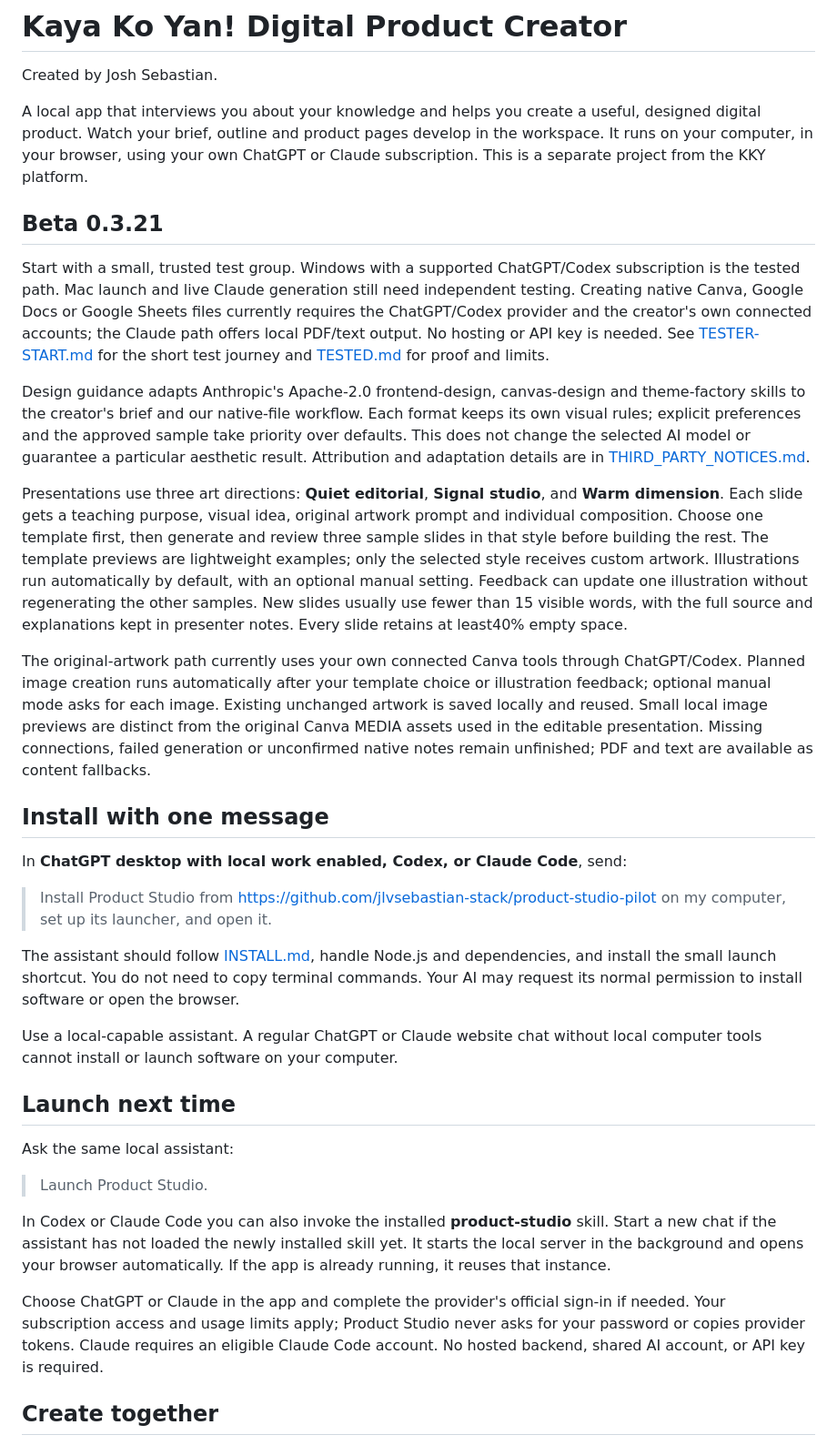
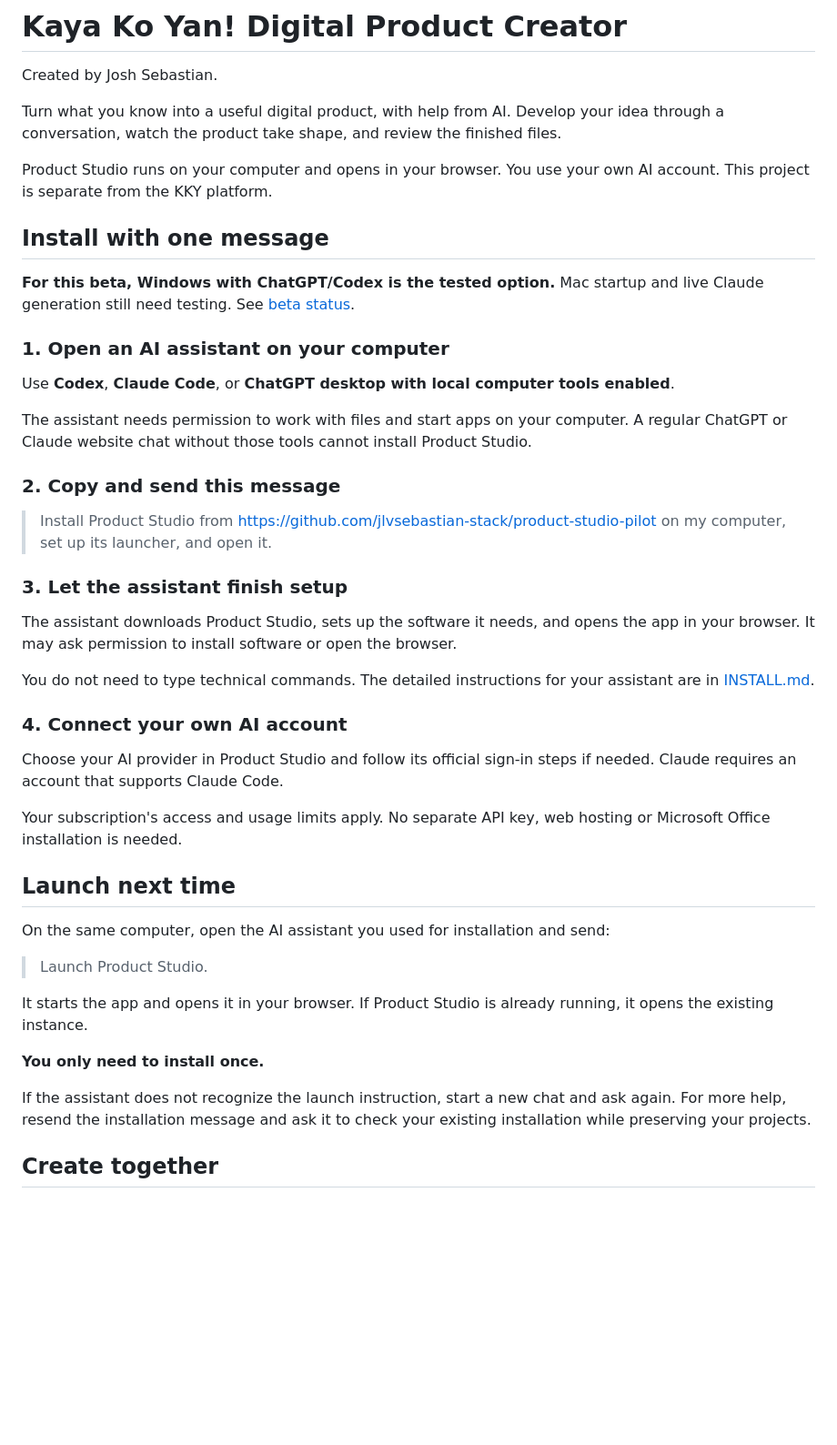
Before and after one commit to jlvsebastian-stack/product-studio-pilot, a Markdown page: README.md, the part around one of its changes. Shown at 91% size. Drawn GitHub-style; blank space fills up the shorter version.

```diff
--- a/README.md
+++ b/README.md
@@ -2,37 +2,47 @@
 
 Created by Josh Sebastian.
 
-A local app that interviews you about your knowledge and helps you create a useful, designed digital product. Watch your brief, outline and product pages develop in the workspace. It runs on your computer, in your browser, using your own ChatGPT or Claude subscription. This is a separate project from the KKY platform.
+Turn what you know into a useful digital product, with help from AI. Develop your idea through a conversation, watch the product take shape, and review the finished files.
 
-## Beta 0.3.21
-
-Start with a small, trusted test group. Windows with a supported ChatGPT/Codex subscription is the tested path. Mac launch and live Claude generation still need independent testing. Creating native Canva, Google Docs or Google Sheets files currently requires the ChatGPT/Codex provider and the creator's own connected accounts; the Claude path offers local PDF/text output. No hosting or API key is needed. See [TESTER-START.md](TESTER-START.md) for the short test journey and [TESTED.md](TESTED.md) for proof and limits.
-
-Design guidance adapts Anthropic's Apache-2.0 frontend-design, canvas-design and theme-factory skills to the creator's brief and our native-file workflow. Each format keeps its own visual rules; explicit preferences and the approved sample take priority over defaults. This does not change the selected AI model or guarantee a particular aesthetic result. Attribution and adaptation details are in [THIRD_PARTY_NOTICES.md](THIRD_PARTY_NOTICES.md).
-
-Presentations use three art directions: **Quiet editorial**, **Signal studio**, and **Warm dimension**. Each slide gets a teaching purpose, visual idea, original artwork prompt and individual composition. Choose one template first, then generate and review three sample slides in that style before building the rest. The template previews are lightweight examples; only the selected style receives custom artwork. Illustrations run automatically by default, with an optional manual setting. Feedback can update one illustration without regenerating the other samples. New slides usually use fewer than 15 visible words, with the full source and explanations kept in presenter notes. Every slide retains at least40% empty space.
-
-The original-artwork path currently uses your own connected Canva tools through ChatGPT/Codex. Planned image creation runs automatically after your template choice or illustration feedback; optional manual mode asks for each image. Existing unchanged artwork is saved locally and reused. Small local image previews are distinct from the original Canva MEDIA assets used in the editable presentation. Missing connections, failed generation or unconfirmed native notes remain unfinished; PDF and text are available as content fallbacks.
+Product Studio runs on your computer and opens in your browser. You use your own AI account. This project is separate from the KKY platform.
 
 ## Install with one message
 
-In **ChatGPT desktop with local work enabled, Codex, or Claude Code**, send:
+**For this beta, Windows with ChatGPT/Codex is the tested option.** Mac startup and live Claude generation still need testing. See [beta status](#beta-0321).
+
+### 1. Open an AI assistant on your computer
+
+Use **Codex**, **Claude Code**, or **ChatGPT desktop with local computer tools enabled**.
+
+The assistant needs permission to work with files and start apps on your computer. A regular ChatGPT or Claude website chat without those tools cannot install Product Studio.
+
+### 2. Copy and send this message
 
 > Install Product Studio from https://github.com/jlvsebastian-stack/product-studio-pilot on my computer, set up its launcher, and open it.
 
-The assistant should follow [INSTALL.md](INSTALL.md), handle Node.js and dependencies, and install the small launch shortcut. You do not need to copy terminal commands. Your AI may request its normal permission to install software or open the browser.
+### 3. Let the assistant finish setup
 
-Use a local-capable assistant. A regular ChatGPT or Claude website chat without local computer tools cannot install or launch software on your computer.
+The assistant downloads Product Studio, sets up the software it needs, and opens the app in your browser. It may ask permission to install software or open the browser.
+
+You do not need to type technical commands. The detailed instructions for your assistant are in [INSTALL.md](INSTALL.md).
+
+### 4. Connect your own AI account
+
+Choose your AI provider in Product Studio and follow its official sign-in steps if needed. Claude requires an account that supports Claude Code.
+
+Your subscription's access and usage limits apply. No separate API key, web hosting or Microsoft Office installation is needed.
 
 ## Launch next time
 
-Ask the same local assistant:
+On the same computer, open the AI assistant you used for installation and send:
 
 > Launch Product Studio.
 
-In Codex or Claude Code you can also invoke the installed **product-studio** skill. Start a new chat if the assistant has not loaded the newly installed skill yet. It starts the local server in the background and opens your browser automatically. If the app is already running, it reuses that instance.
+It starts the app and opens it in your browser. If Product Studio is already running, it opens the existing instance.
 
-Choose ChatGPT or Claude in the app and complete the provider's official sign-in if needed. Your subscription access and usage limits apply; Product Studio never asks for your password or copies provider tokens. Claude requires an eligible Claude Code account. No hosted backend, shared AI account, or API key is required.
+**You only need to install once.**
+
+If the assistant does not recognize the launch instruction, start a new chat and ask again. For more help, resend the installation message and ask it to check your existing installation while preserving your projects.
 
 ## Create together
 
```
Also changed, not shown: other parts of README.md (+76 -3 lines).
